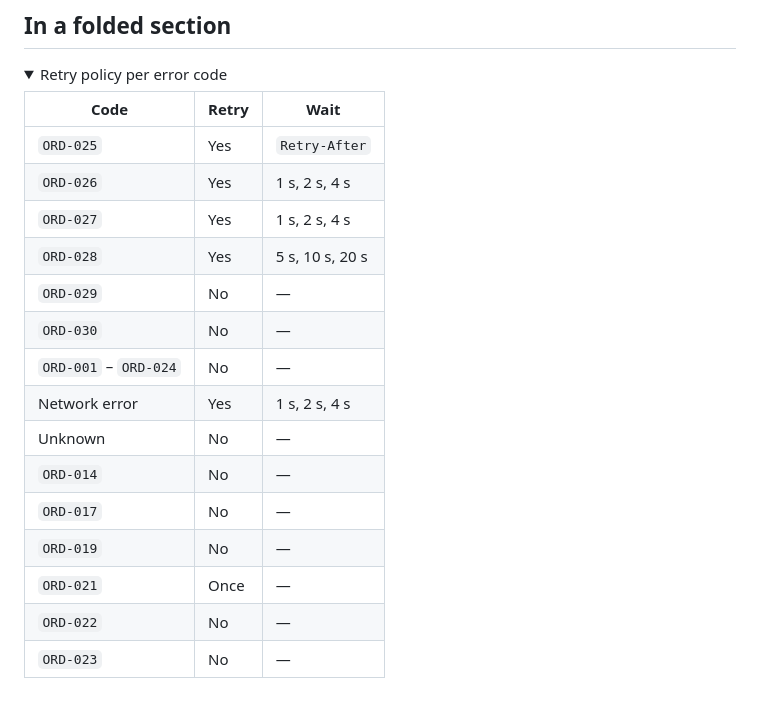
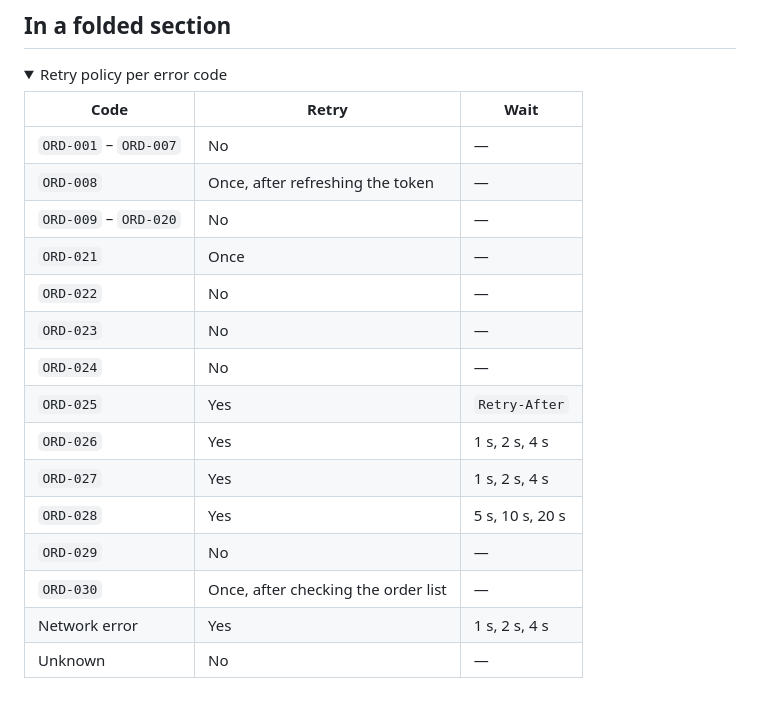
Before and after one commit to playree/markdown-design-doc-viewer, a Markdown page: examples/tables.md, the part around the change. GitHub-like rendering; folded sections open.

Commit message:
examples/tables.md の再試行ポリシーの表で、同じエラーコードが複数の行に出ないようにする
Co-Authored-By: Claude Opus 5.5 <noreply@anthropic.com>

```diff
--- a/examples/tables.md
+++ b/examples/tables.md
@@ -133,20 +133,20 @@ Returns the order ID and the expected delivery date.
 
 | Code | Retry | Wait |
 |---|---|---|
+| `ORD-001` – `ORD-007` | No | — |
+| `ORD-008` | Once, after refreshing the token | — |
+| `ORD-009` – `ORD-020` | No | — |
+| `ORD-021` | Once | — |
+| `ORD-022` | No | — |
+| `ORD-023` | No | — |
+| `ORD-024` | No | — |
 | `ORD-025` | Yes | `Retry-After` |
 | `ORD-026` | Yes | 1 s, 2 s, 4 s |
 | `ORD-027` | Yes | 1 s, 2 s, 4 s |
 | `ORD-028` | Yes | 5 s, 10 s, 20 s |
 | `ORD-029` | No | — |
-| `ORD-030` | No | — |
-| `ORD-001` – `ORD-024` | No | — |
+| `ORD-030` | Once, after checking the order list | — |
 | Network error | Yes | 1 s, 2 s, 4 s |
 | Unknown | No | — |
-| `ORD-014` | No | — |
-| `ORD-017` | No | — |
-| `ORD-019` | No | — |
-| `ORD-021` | Once | — |
-| `ORD-022` | No | — |
-| `ORD-023` | No | — |
 
 </details>
```
